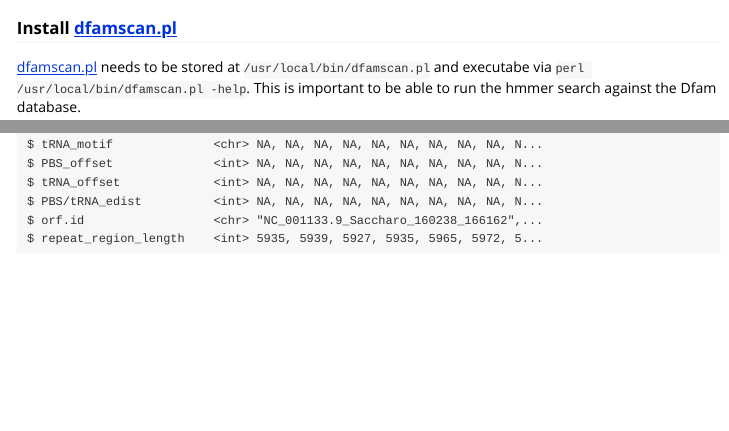
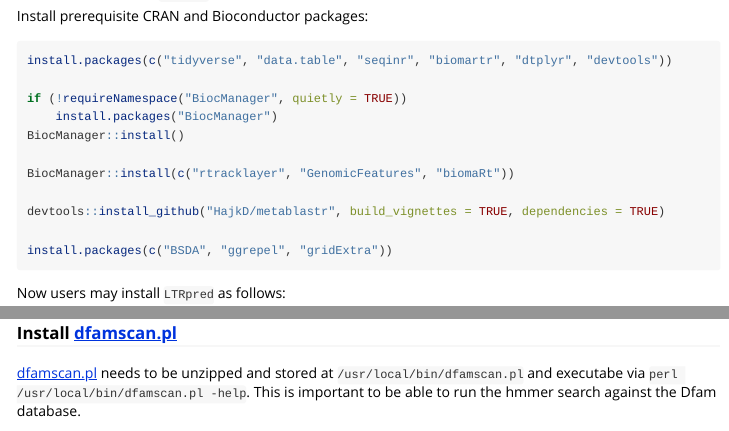
Before and after one commit to HajkD/LTRpred, an R Markdown document (vignettes/Introduction.Rmd): the page in a window 1100 px wide, from 7120 px down before the commit and from 2160 px down after it, and a second part further down, joined at a grey line. Rendered offline with R 4.5, knitr and Pandoc, with nearby package versions.

Commit message:
update vignette

````diff
--- a/vignettes/Introduction.Rmd
+++ b/vignettes/Introduction.Rmd
@@ -75,3 +75,4 @@ Please make sure that the following programming languages are installed on your
 Please make sure that [Bioconductor](https://www.bioconductor.org/install/) and all package dependencies are installed on the
 system on which you would like to run `LTRpred`.
 
+Install prerequisite CRAN and Bioconductor packages:
@@ -86,6 +79,16 @@ Then install prerequisite Bioconductor packages:
 
 ```r
-biocLite(c("GenomicFeatures","IRanges", "AnnotationDbi", "Biostrings"))
+install.packages(c("tidyverse", "data.table", "seqinr", "biomartr", "dtplyr", "devtools"))
+
+if (!requireNamespace("BiocManager", quietly = TRUE))
+    install.packages("BiocManager")
+BiocManager::install()
+
+BiocManager::install(c("rtracklayer", "GenomicFeatures", "biomaRt"))
+
+devtools::install_github("HajkD/metablastr", build_vignettes = TRUE, dependencies = TRUE)
+
+install.packages(c("BSDA", "ggrepel", "gridExtra"))
 ```
 
 Now users may install `LTRpred` as follows:
@@ -374,7 +377,7 @@ Internet, point your browser at http://www.perl.org/, the Perl Home Page.
 
 ### Install [dfamscan.pl](http://www.dfam.org/web_download/Current_Release/dfamscan.pl)
 
-[dfamscan.pl](https://www.dfam.org/releases/Dfam_3.1/infrastructure/dfamscan.pl.gz) needs to be stored at `/usr/local/bin/dfamscan.pl` and executabe via `perl /usr/local/bin/dfamscan.pl -help`. This is important to be able to run the hmmer search against the Dfam database.
+[dfamscan.pl](https://www.dfam.org/releases/Dfam_3.1/infrastructure/dfamscan.pl.gz) needs to be unzipped and stored at `/usr/local/bin/dfamscan.pl` and executabe via `perl /usr/local/bin/dfamscan.pl -help`. This is important to be able to run the hmmer search against the Dfam database.
 
 ```sh
 wget https://www.dfam.org/releases/Dfam_3.1/infrastructure/dfamscan.pl.gz
````
Also changed, not shown: vignettes/Introduction.Rmd (8 more changed lines).
